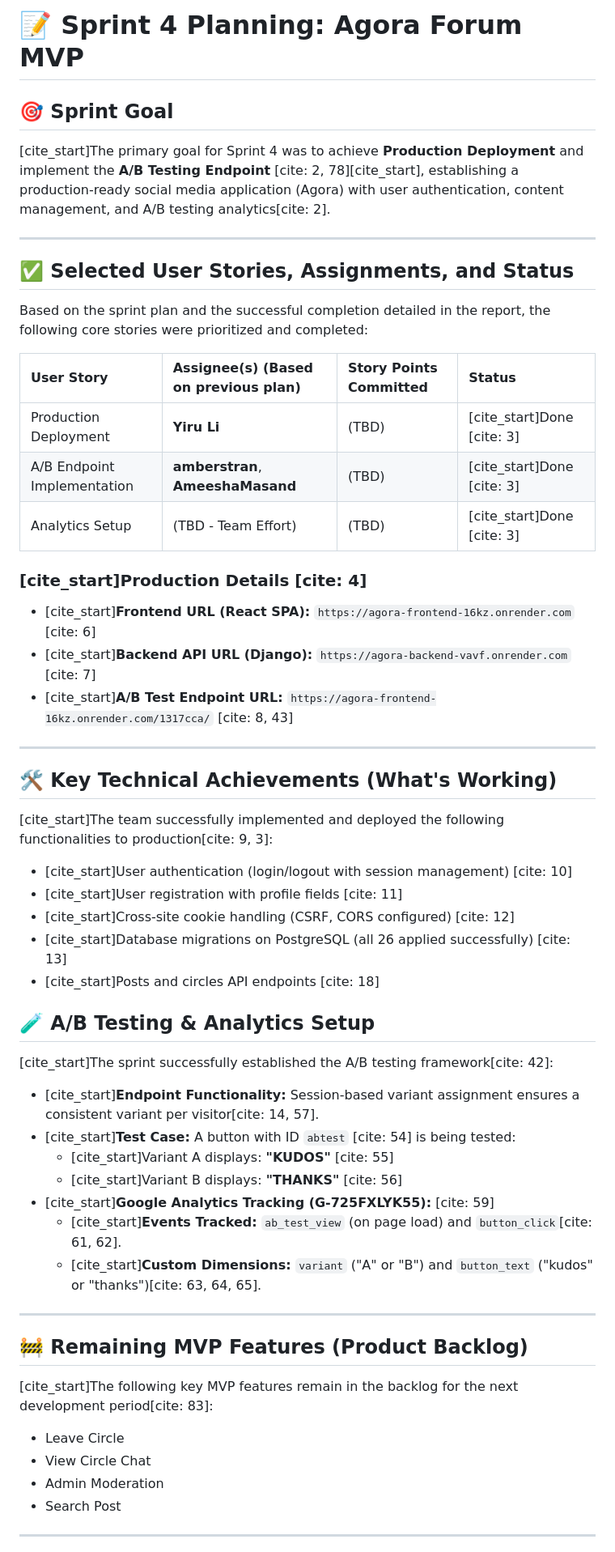
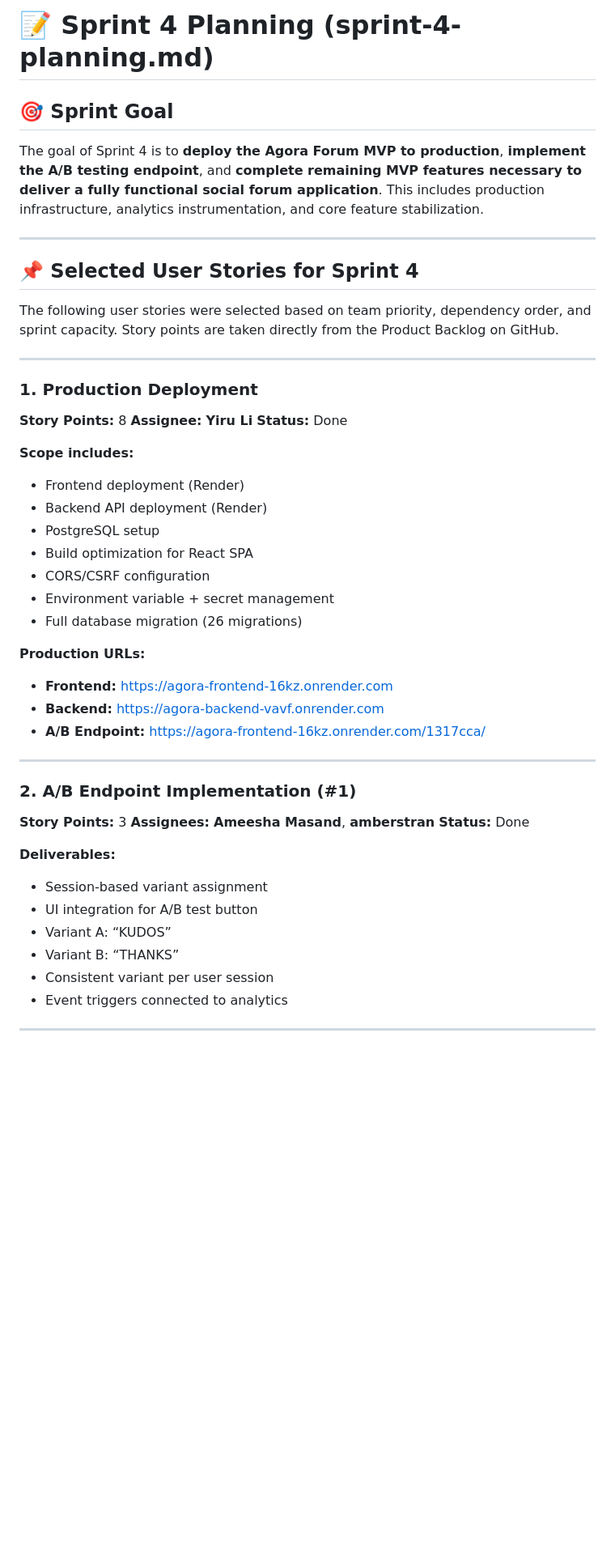
Before and after one commit to amberstran/mgt656_final_project, a Markdown page: docs/sprints/sprint-4-planning.md, the part around one of its changes. Shown at 81% size. Rendered like a GitHub page; blank space fills up the shorter version.

Commit message:
Revise Sprint 4 Planning document with updates
Updated the sprint planning document to reflect the goals, selected user stories, and technical achievements for Sprint 4. Added production deployment details, A/B testing implementation, and remaining MVP features.

```diff
--- a/docs/sprints/sprint-4-planning.md
+++ b/docs/sprints/sprint-4-planning.md
@@ -1,61 +1,57 @@
-# 📝 Sprint 4 Planning: Agora Forum MVP
+# 📝 Sprint 4 Planning (sprint-4-planning.md)
 
 ## 🎯 Sprint Goal
 
-[cite_start]The primary goal for Sprint 4 was to achieve **Production Deployment** and implement the **A/B Testing Endpoint** [cite: 2, 78][cite_start], establishing a production-ready social media application (Agora) with user authentication, content management, and A/B testing analytics[cite: 2].
+The goal of Sprint 4 is to **deploy the Agora Forum MVP to production**, **implement the A/B testing endpoint**, and **complete remaining MVP features necessary to deliver a fully functional social forum application**.
+This includes production infrastructure, analytics instrumentation, and core feature stabilization.
 
 ---
 
-## ✅ Selected User Stories, Assignments, and Status
+## 📌 Selected User Stories for Sprint 4
 
-Based on the sprint plan and the successful completion detailed in the report, the following core stories were prioritized and completed:
-
-| User Story | Assignee(s) (Based on previous plan) | Story Points Committed | Status |
-| :--- | :--- | :--- | :--- |
-| Production Deployment | **Yiru Li** | (TBD) | [cite_start]Done [cite: 3] |
-| A/B Endpoint Implementation | **amberstran**, **AmeeshaMasand** | (TBD) | [cite_start]Done [cite: 3] |
-| Analytics Setup | (TBD - Team Effort) | (TBD) | [cite_start]Done [cite: 3] |
-
-### [cite_start]Production Details [cite: 4]
-
-* [cite_start]**Frontend URL (React SPA):** `https://agora-frontend-16kz.onrender.com` [cite: 6]
-* [cite_start]**Backend API URL (Django):** `https://agora-backend-vavf.onrender.com` [cite: 7]
-* [cite_start]**A/B Test Endpoint URL:** `https://agora-frontend-16kz.onrender.com/1317cca/` [cite: 8, 43]
+The following user stories were selected based on team priority, dependency order, and sprint capacity.
+Story points are taken directly from the Product Backlog on GitHub.
 
 ---
 
-## 🛠️ Key Technical Achievements (What's Working)
+### **1. Production Deployment**
 
-[cite_start]The team successfully implemented and deployed the following functionalities to production[cite: 9, 3]:
+**Story Points:** 8
+**Assignee:** **Yiru Li**
+**Status:** Done
 
-* [cite_start]User authentication (login/logout with session management) [cite: 10]
-* [cite_start]User registration with profile fields [cite: 11]
-* [cite_start]Cross-site cookie handling (CSRF, CORS configured) [cite: 12]
-* [cite_start]Database migrations on PostgreSQL (all 26 applied successfully) [cite: 13]
-* [cite_start]Posts and circles API endpoints [cite: 18]
+**Scope includes:**
 
-## 🧪 A/B Testing & Analytics Setup
+* Frontend deployment (Render)
+* Backend API deployment (Render)
+* PostgreSQL setup
+* Build optimization for React SPA
+* CORS/CSRF configuration
+* Environment variable + secret management
+* Full database migration (26 migrations)
 
-[cite_start]The sprint successfully established the A/B testing framework[cite: 42]:
+**Production URLs:**
 
-* [cite_start]**Endpoint Functionality:** Session-based variant assignment ensures a consistent variant per visitor[cite: 14, 57].
-* [cite_start]**Test Case:** A button with ID `abtest` [cite: 54] is being tested:
-    * [cite_start]Variant A displays: **"KUDOS"** [cite: 55]
-    * [cite_start]Variant B displays: **"THANKS"** [cite: 56]
-* [cite_start]**Google Analytics Tracking (G-725FXLYK55):** [cite: 59]
-    * [cite_start]**Events Tracked:** `ab_test_view` (on page load) and `button_click`[cite: 61, 62].
-    * [cite_start]**Custom Dimensions:** `variant` ("A" or "B") and `button_text` ("kudos" or "thanks")[cite: 63, 64, 65].
+* **Frontend:** [https://agora-frontend-16kz.onrender.com](https://agora-frontend-16kz.onrender.com)
+* **Backend:** [https://agora-backend-vavf.onrender.com](https://agora-backend-vavf.onrender.com)
+* **A/B Endpoint:** [https://agora-frontend-16kz.onrender.com/1317cca/](https://agora-frontend-16kz.onrender.com/1317cca/)
 
 ---
 
-## 🚧 Remaining MVP Features (Product Backlog)
+### **2. A/B Endpoint Implementation (#1)**
 
-[cite_start]The following key MVP features remain in the backlog for the next development period[cite: 83]:
+**Story Points:** 3
+**Assignees:** **Ameesha Masand**, **amberstran**
+**Status:** Done
 
-* Leave Circle
-* View Circle Chat
-* Admin Moderation
-* Search Post
+**Deliverables:**
+
+* Session-based variant assignment
+* UI integration for A/B test button
+* Variant A: “KUDOS”
+* Variant B: “THANKS”
+* Consistent variant per user session
+* Event triggers connected to analytics
 
 ---
 
```
Also changed, not shown: other parts of docs/sprints/sprint-4-planning.md (+42 -6 lines).
